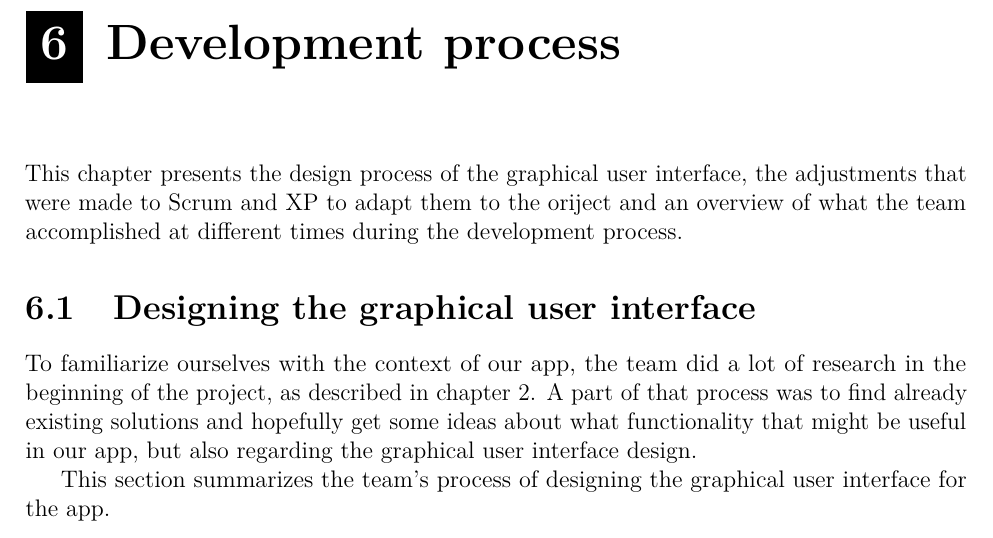
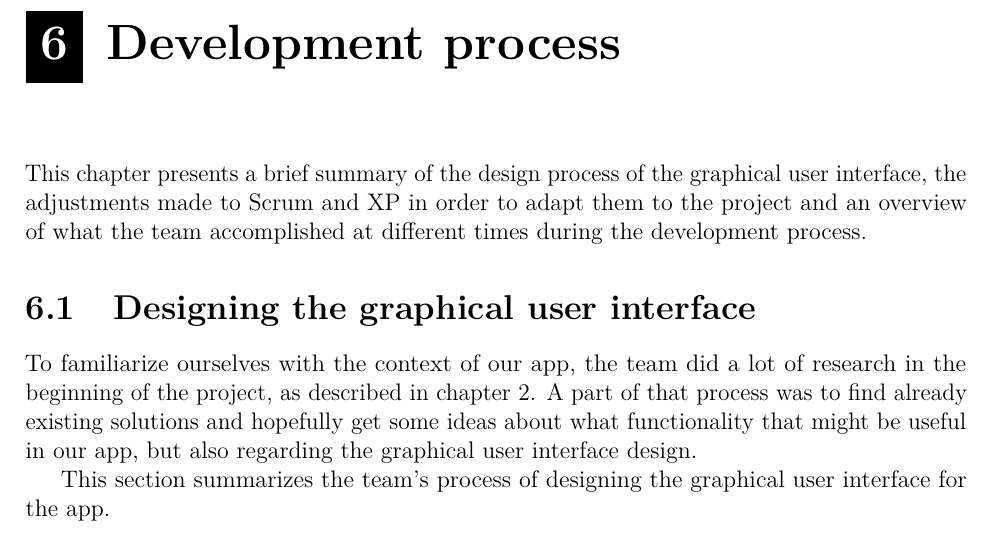
Before and after one commit to haavardlian/IT2901, a LaTeX thesis (report/rapport.tex, which reads report/ch/devProcess/devProcess.tex): part of page 43 of 88, cut so that both start at the same text. Compiled offline with pdfLaTeX.

Commit message:
Corrected typos

```diff
--- a/report/ch/devProcess/devProcess.tex
+++ b/report/ch/devProcess/devProcess.tex
@@ -1,6 +1,6 @@
 \chapter{Development process}
 \label{sec:devProcess}
-This chapter presents the design process of the graphical user interface, the adjustments that were made to Scrum and XP to adapt them to the oriject and an overview of what the team accomplished at different times during the development process.
+This chapter presents a brief summary of the design process of the graphical user interface, the adjustments made to Scrum and XP in order to adapt them to the project and an overview of what the team accomplished at different times during the development process.
 
 \input ch/devProcess/sec/design.tex
 \input ch/devProcess/sec/projectMethod.tex
```
